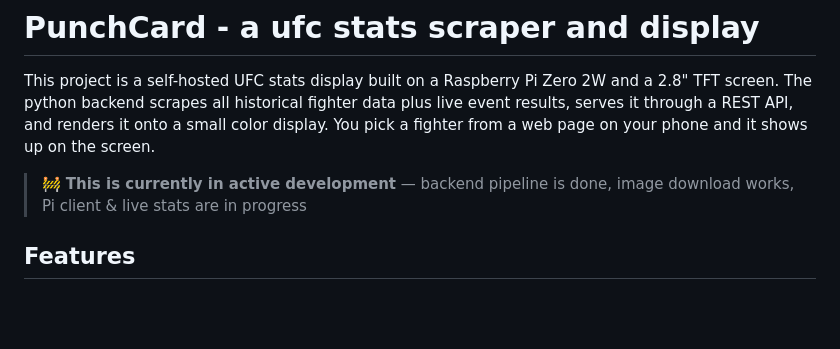
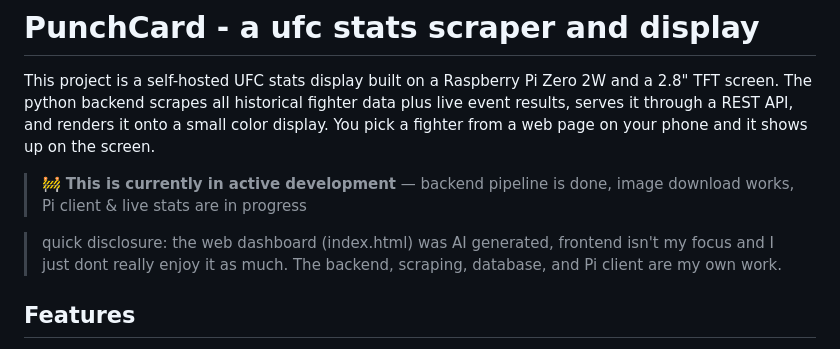
Before and after one commit to GMarines209/PunchCard, a Markdown page: README.md, the part around the change. Drawn GitHub-style; blank space fills up the shorter version.

```diff
--- a/README.md
+++ b/README.md
@@ -5,6 +5,8 @@ The python backend scrapes all historical fighter data plus live event results,
 and renders it onto a small color display. You pick a fighter from a web page on your phone and it shows up on the screen.
 
 > 🚧 **This is currently in active development** — backend pipeline is done, image download works, Pi client & live stats are in progress
+
+> quick disclosure: the web dashboard (index.html) was AI generated, frontend isn't my focus and I just dont really enjoy it as much. The backend, scraping, database, and Pi client are my own work.
 
 ## Features
 
```
